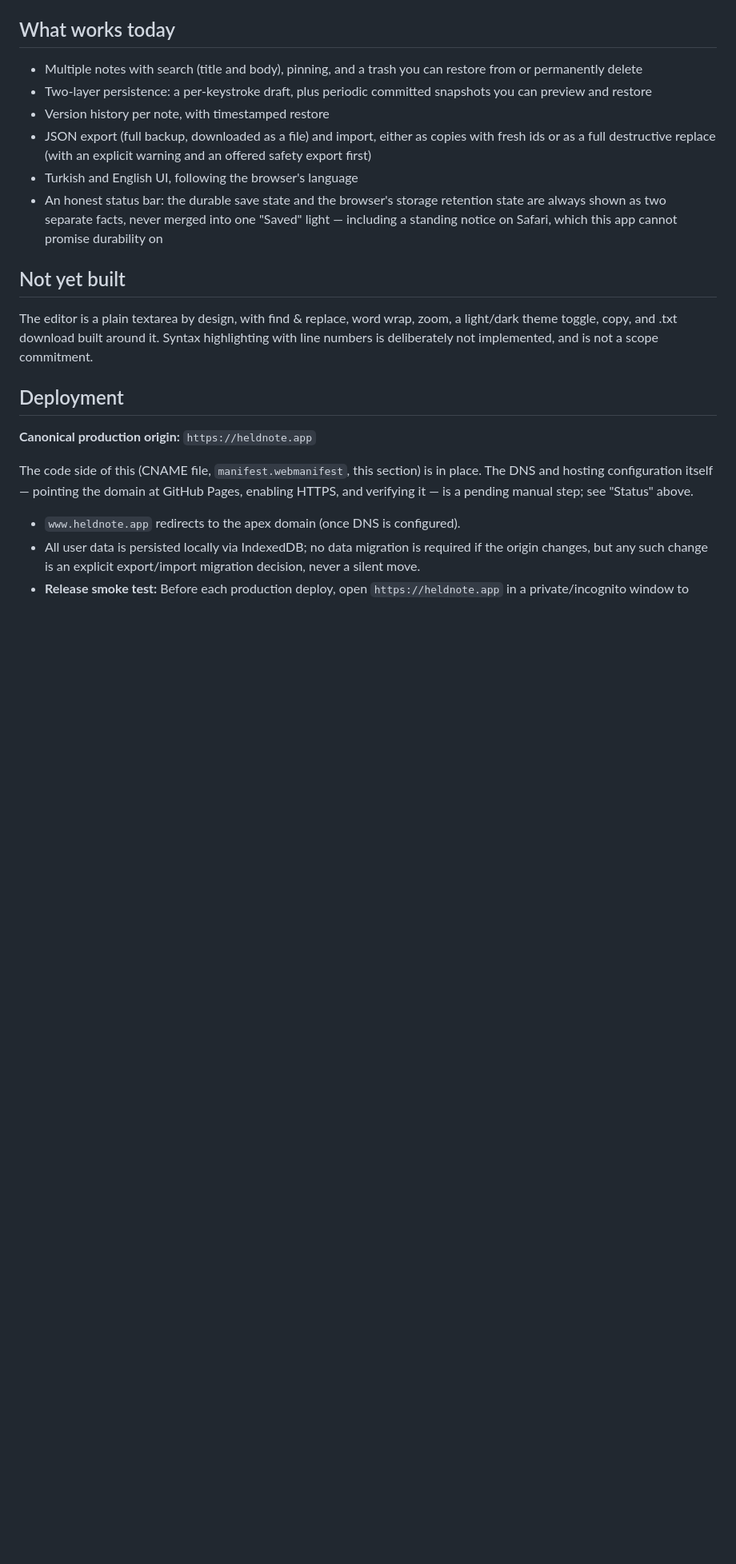
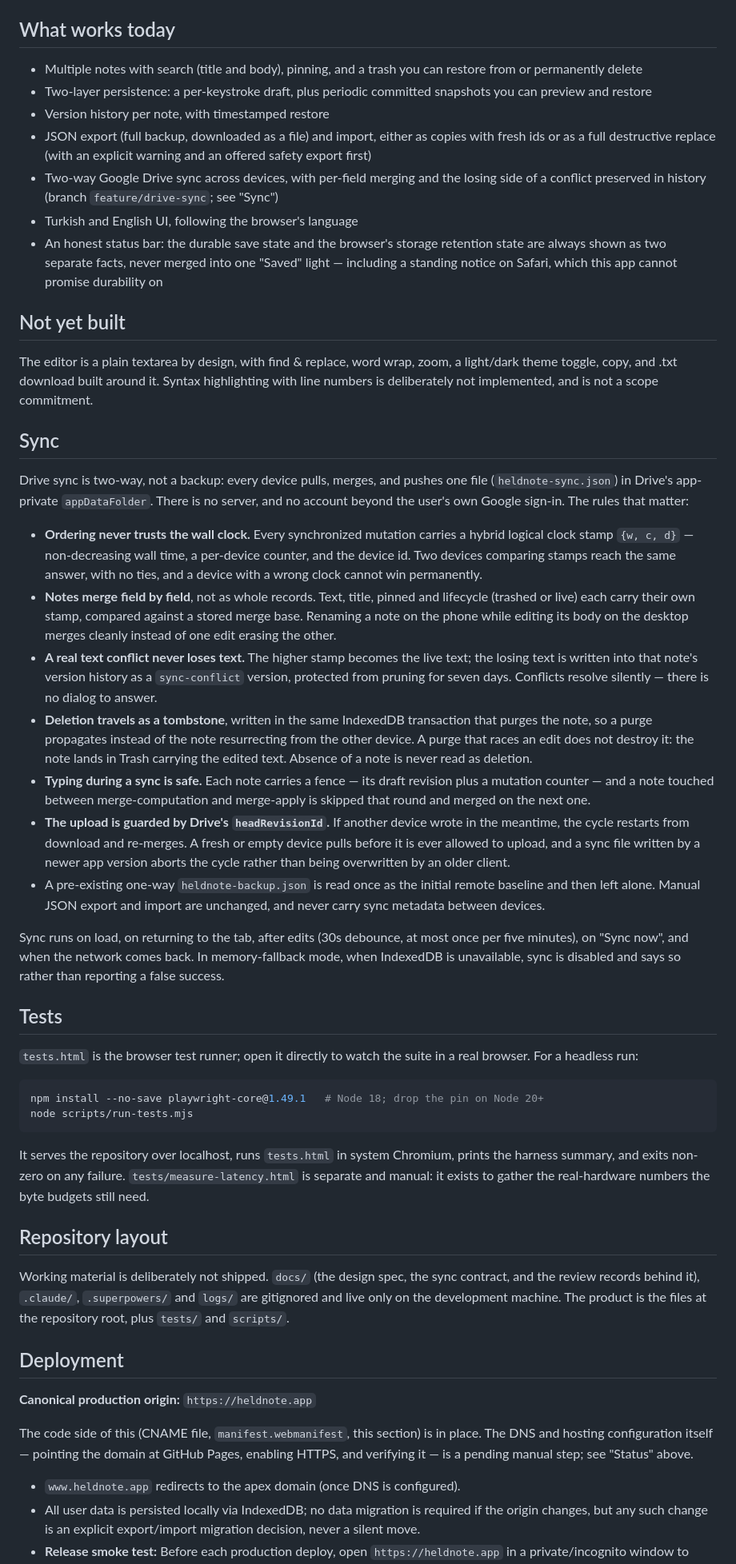
Before and after one commit to OFCode-dev/heldnote, a Markdown page: README.md, the part around one of its changes. Shown at 80% size. GitHub-like rendering; blank space fills up the shorter version.

Commit message:
docs: document two-way Drive sync, the test runner and repo layout
README described sync as an unbuilt v2 intention. It now states what the
sync model actually is (HLC stamps, per-field merge, conflict losers kept
in history, tombstoned deletion, fences, headRevisionId guard), how to run
the suite headless, and which directories are deliberately not shipped.
Also corrects the licence line, which still said MIT after LICENSE became
all-rights-reserved.

````diff
--- a/README.md
+++ b/README.md
@@ -52,6 +63,9 @@ section is the place that status should actually be found.
 - JSON export (full backup, downloaded as a file) and import, either as
   copies with fresh ids or as a full destructive replace (with an explicit
   warning and an offered safety export first)
+- Two-way Google Drive sync across devices, with per-field merging and the
+  losing side of a conflict preserved in history (branch `feature/drive-sync`;
+  see "Sync")
 - Turkish and English UI, following the browser's language
 - An honest status bar: the durable save state and the browser's storage
   retention state are always shown as two separate facts, never merged into
@@ -64,6 +78,71 @@ The editor is a plain textarea by design, with find & replace, word wrap,
 zoom, a light/dark theme toggle, copy, and .txt download built around it.
 Syntax highlighting with line numbers is deliberately not implemented, and
 is not a scope commitment.
+
+## Sync
+
+Drive sync is two-way, not a backup: every device pulls, merges, and pushes one
+file (`heldnote-sync.json`) in Drive's app-private `appDataFolder`. There is no
+server, and no account beyond the user's own Google sign-in. The rules that
+matter:
+
+- **Ordering never trusts the wall clock.** Every synchronized mutation carries
+  a hybrid logical clock stamp `{w, c, d}` — non-decreasing wall time, a
+  per-device counter, and the device id. Two devices comparing stamps reach the
+  same answer, with no ties, and a device with a wrong clock cannot win
+  permanently.
+- **Notes merge field by field**, not as whole records. Text, title, pinned and
+  lifecycle (trashed or live) each carry their own stamp, compared against a
+  stored merge base. Renaming a note on the phone while editing its body on the
+  desktop merges cleanly instead of one edit erasing the other.
+- **A real text conflict never loses text.** The higher stamp becomes the live
+  text; the losing text is written into that note's version history as a
+  `sync-conflict` version, protected from pruning for seven days. Conflicts
+  resolve silently — there is no dialog to answer.
+- **Deletion travels as a tombstone**, written in the same IndexedDB
+  transaction that purges the note, so a purge propagates instead of the note
+  resurrecting from the other device. A purge that races an edit does not
+  destroy it: the note lands in Trash carrying the edited text. Absence of a
+  note is never read as deletion.
+- **Typing during a sync is safe.** Each note carries a fence — its draft
+  revision plus a mutation counter — and a note touched between
+  merge-computation and merge-apply is skipped that round and merged on the
+  next one.
+- **The upload is guarded by Drive's `headRevisionId`.** If another device
+  wrote in the meantime, the cycle restarts from download and re-merges. A
+  fresh or empty device pulls before it is ever allowed to upload, and a sync
+  file written by a newer app version aborts the cycle rather than being
+  overwritten by an older client.
+- A pre-existing one-way `heldnote-backup.json` is read once as the initial
+  remote baseline and then left alone. Manual JSON export and import are
+  unchanged, and never carry sync metadata between devices.
+
+Sync runs on load, on returning to the tab, after edits (30s debounce, at most
+once per five minutes), on "Sync now", and when the network comes back. In
+memory-fallback mode, when IndexedDB is unavailable, sync is disabled and says
+so rather than reporting a false success.
+
+## Tests
+
+`tests.html` is the browser test runner; open it directly to watch the suite in
+a real browser. For a headless run:
+
+```sh
+npm install --no-save playwright-core@1.49.1   # Node 18; drop the pin on Node 20+
+node scripts/run-tests.mjs
+```
+
+It serves the repository over localhost, runs `tests.html` in system Chromium,
+prints the harness summary, and exits non-zero on any failure.
+`tests/measure-latency.html` is separate and manual: it exists to gather the
+real-hardware numbers the byte budgets still need.
+
+## Repository layout
+
+Working material is deliberately not shipped. `docs/` (the design spec, the
+sync contract, and the review records behind it), `.claude/`, `.superpowers/`
+and `logs/` are gitignored and live only on the development machine. The
+product is the files at the repository root, plus `tests/` and `scripts/`.
 
 ## Deployment
 
````
Also changed, not shown: other parts of README.md (+16 -4 lines).
